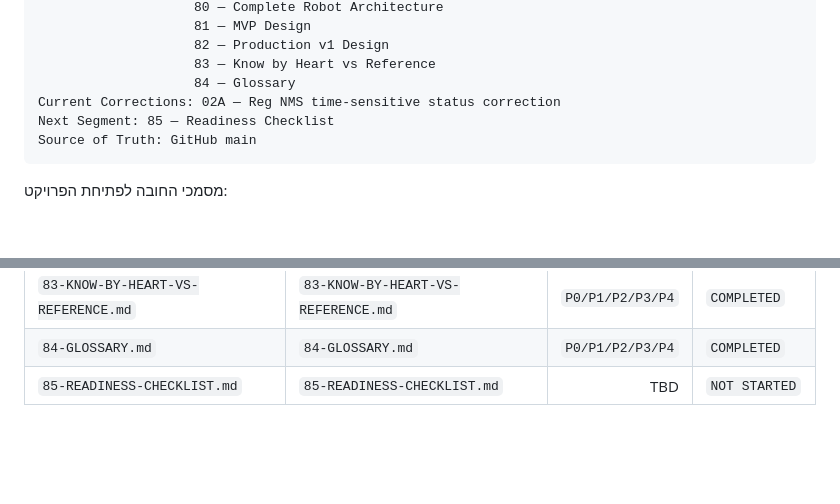
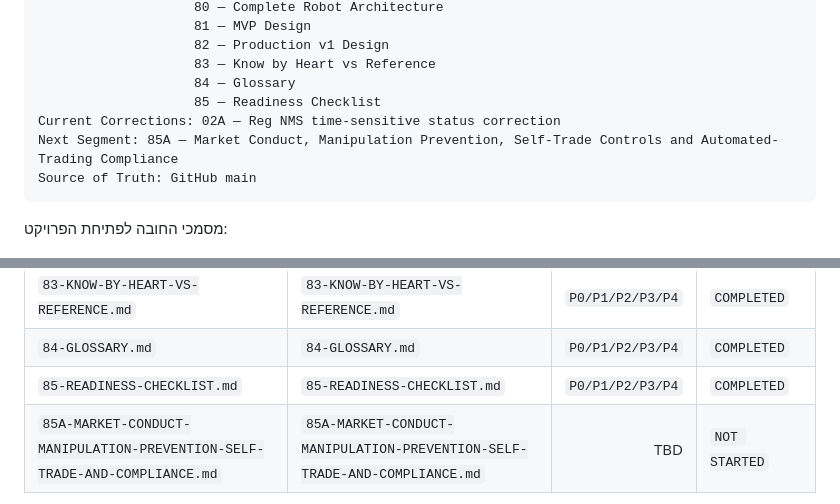
Before and after one commit to LirazShay/algo-course, a Markdown page: recommendations/00-INDEX.md, 2 parts joined by grey strips. Rendered like a GitHub page; blank space fills up the shorter version.

Commit message:
Advance Recommendation Playbook to segment 85A

````diff
--- a/recommendations/00-INDEX.md
+++ b/recommendations/00-INDEX.md
@@ -94,8 +94,9 @@ Completed Segments: 01 — Foundations / Personal Algo System
                     82 — Production v1 Design
                     83 — Know by Heart vs Reference
                     84 — Glossary
+                    85 — Readiness Checklist
 Current Corrections: 02A — Reg NMS time-sensitive status correction
-Next Segment: 85 — Readiness Checklist
+Next Segment: 85A — Market Conduct, Manipulation Prevention, Self-Trade Controls and Automated-Trading Compliance
 Source of Truth: GitHub main
 ```
 
@@ -264,5 +265,6 @@ Baseline
 | `82-PRODUCTION-V1-DESIGN.md` | `82-PRODUCTION-V1-DESIGN.md` | `P0/P1/P2/P3/P4` | `COMPLETED` |
 | `83-KNOW-BY-HEART-VS-REFERENCE.md` | `83-KNOW-BY-HEART-VS-REFERENCE.md` | `P0/P1/P2/P3/P4` | `COMPLETED` |
 | `84-GLOSSARY.md` | `84-GLOSSARY.md` | `P0/P1/P2/P3/P4` | `COMPLETED` |
-| `85-READINESS-CHECKLIST.md` | `85-READINESS-CHECKLIST.md` | TBD | `NOT STARTED` |
+| `85-READINESS-CHECKLIST.md` | `85-READINESS-CHECKLIST.md` | `P0/P1/P2/P3/P4` | `COMPLETED` |
+| `85A-MARKET-CONDUCT-MANIPULATION-PREVENTION-SELF-TRADE-AND-COMPLIANCE.md` | `85A-MARKET-CONDUCT-MANIPULATION-PREVENTION-SELF-TRADE-AND-COMPLIANCE.md` | TBD | `NOT STARTED` |
 
````
Also changed, not shown: other parts of recommendations/00-INDEX.md (+1 -1 lines).
